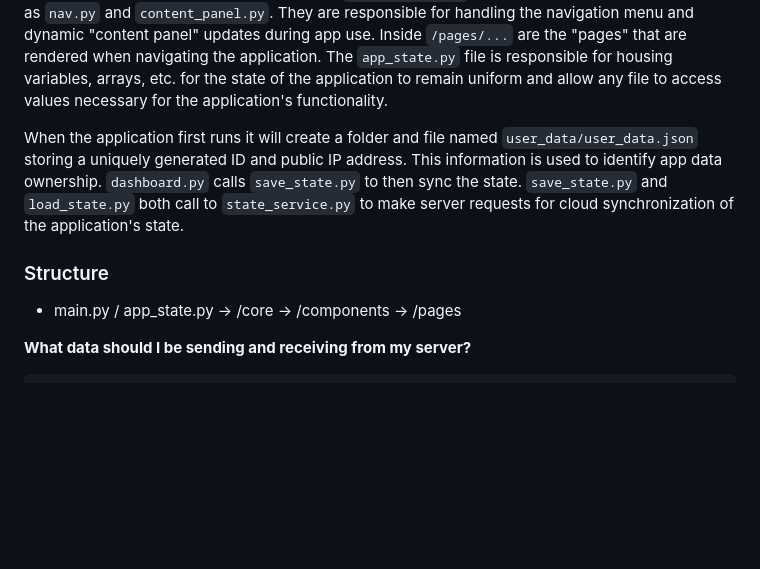
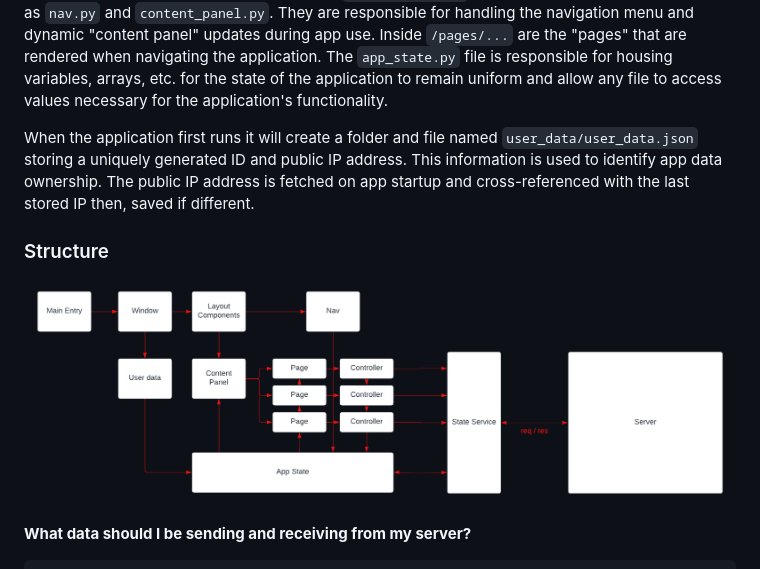
Before and after one commit to havenfricke/python_gui_app, a Markdown page: README.md, the part around the change. Drawn GitHub-style; pictures changed too: app_structure.png (added); blank space fills up the shorter version.

Commit message:
documentation

````diff
--- a/README.md
+++ b/README.md
@@ -19,13 +19,12 @@ when navigating the application. The `app_state.py` file is responsible for hous
 application to remain uniform and allow any file to access values necessary for the application's functionality.
 
 When the application first runs it will create a folder and file named `user_data/user_data.json` storing a uniquely generated ID and public IP address.
-This information is used to identify app data ownership. `dashboard.py` calls `save_state.py` to then sync the state. `save_state.py` and `load_state.py` both
-call to `state_service.py` to make server requests for cloud synchronization of the application's state.
-
+This information is used to identify app data ownership. The public IP address is fetched on app startup and cross-referenced with the last stored IP then, saved if different.
 
 ### Structure
 
-- main.py / app_state.py -> /core -> /components -> /pages
+![Alt Text](/app_structure.png)
+
 
 **What data should I be sending and receiving from my server?**
 ```sql
````
